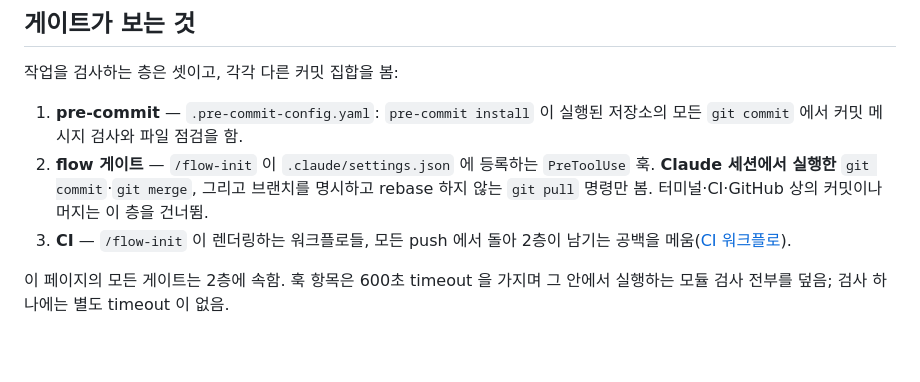
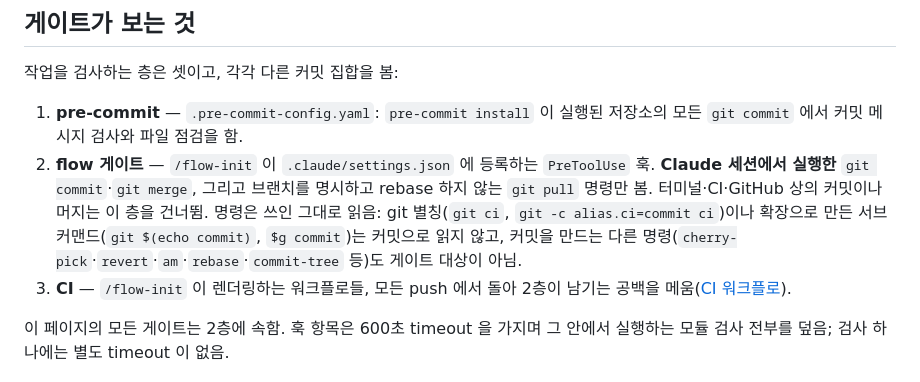
Before and after one commit to foryouself83/harness-tier, a Markdown page: docs/usage/tiers-and-gates.ko.md, the part around the change. GitHub-like rendering; blank space fills up the shorter version.

```diff
--- a/docs/usage/tiers-and-gates.ko.md
+++ b/docs/usage/tiers-and-gates.ko.md
@@ -27,7 +27,10 @@
    모든 `git commit` 에서 커밋 메시지 검사와 파일 점검을 함.
 2. **flow 게이트** — `/flow-init` 이 `.claude/settings.json` 에 등록하는 `PreToolUse` 훅. **Claude
    세션에서 실행한** `git commit`·`git merge`, 그리고 브랜치를 명시하고 rebase 하지 않는
-   `git pull` 명령만 봄. 터미널·CI·GitHub 상의 커밋이나 머지는 이 층을 건너뜀.
+   `git pull` 명령만 봄. 터미널·CI·GitHub 상의 커밋이나 머지는 이 층을 건너뜀. 명령은 쓰인
+   그대로 읽음: git 별칭(`git ci`, `git -c alias.ci=commit ci`)이나 확장으로 만든
+   서브커맨드(`git $(echo commit)`, `$g commit`)는 커밋으로 읽지 않고, 커밋을 만드는 다른
+   명령(`cherry-pick`·`revert`·`am`·`rebase`·`commit-tree` 등)도 게이트 대상이 아님.
 3. **CI** — `/flow-init` 이 렌더링하는 워크플로들, 모든 push 에서 돌아 2층이 남기는 공백을
    메움([CI 워크플로](ci-workflows.ko.md)).
 
```
Also changed, not shown: docs/usage/daily-work.ko.md (+2 -2 lines), docs/usage/tiers-and-gates.md (+4 -1 lines).
